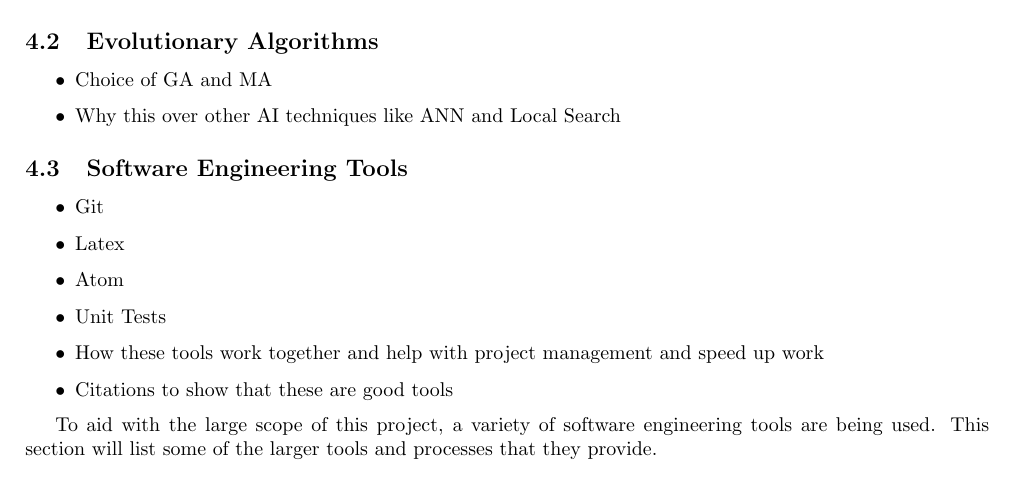
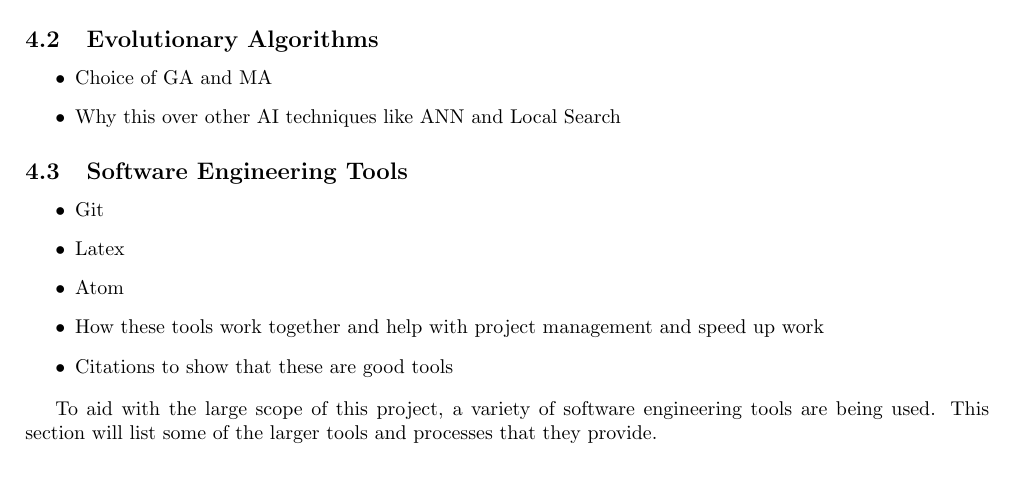
Before and after one commit to Kuldr/G53IDS-EA-Pokemon-Team-Building, a LaTeX document (Documentation/InterimReport/InterimReport.tex): part of page 5 of 10, cut so that both start at the same text. Compiled offline with pdfLaTeX.

Commit message:
Not including section on unit tests

```diff
--- a/Documentation/InterimReport/InterimReport.tex
+++ b/Documentation/InterimReport/InterimReport.tex
@@ -168,7 +168,6 @@ Another method was Proportional Inheritance where `the average is weighted based
     \item Git
     \item Latex
     \item Atom
-    \item Unit Tests
     \item How these tools work together and help with project management and speed up work
     \item Citations to show that these are good tools
 \end{itemize}
```
Also changed, not shown: Documentation/InterimReport/.latex/InterimReport.pdf, 3 other files.
